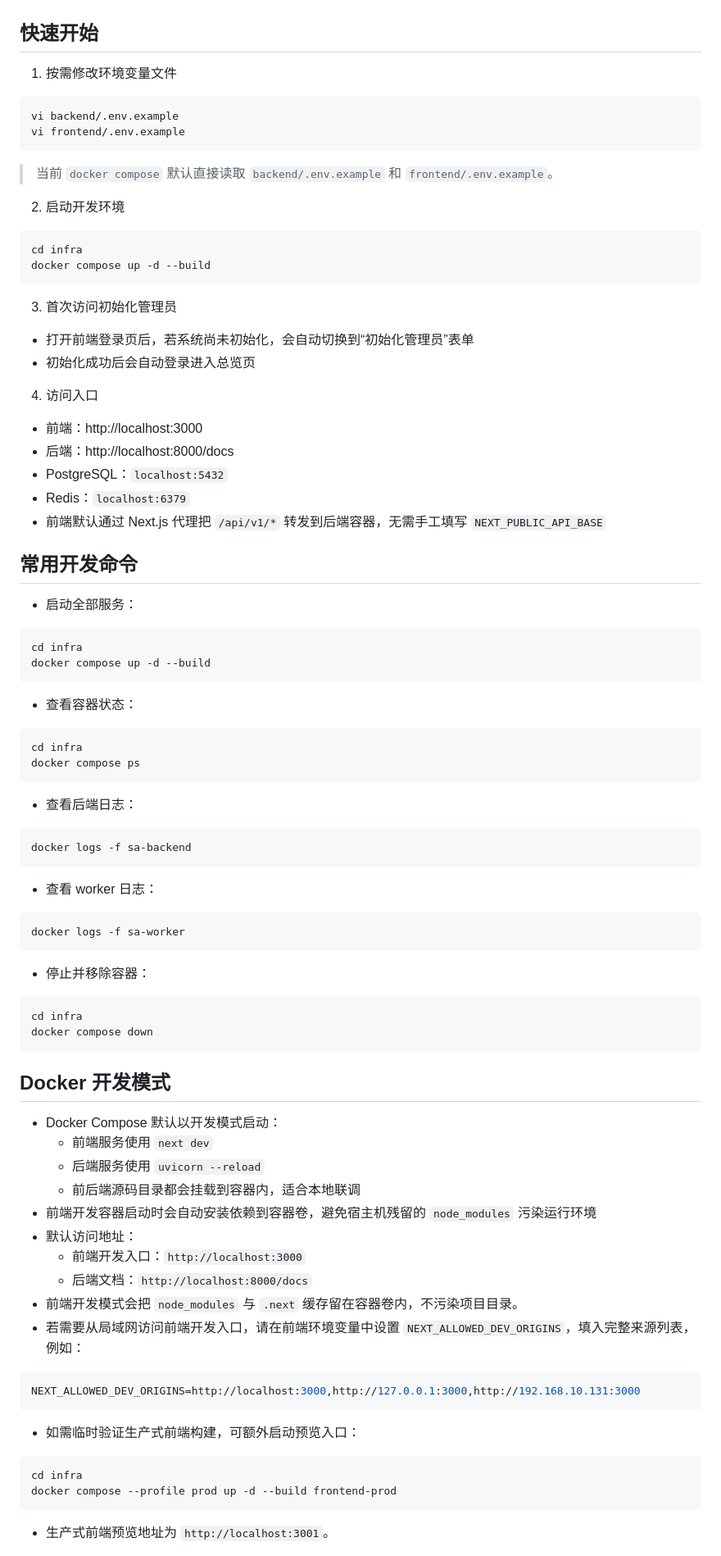
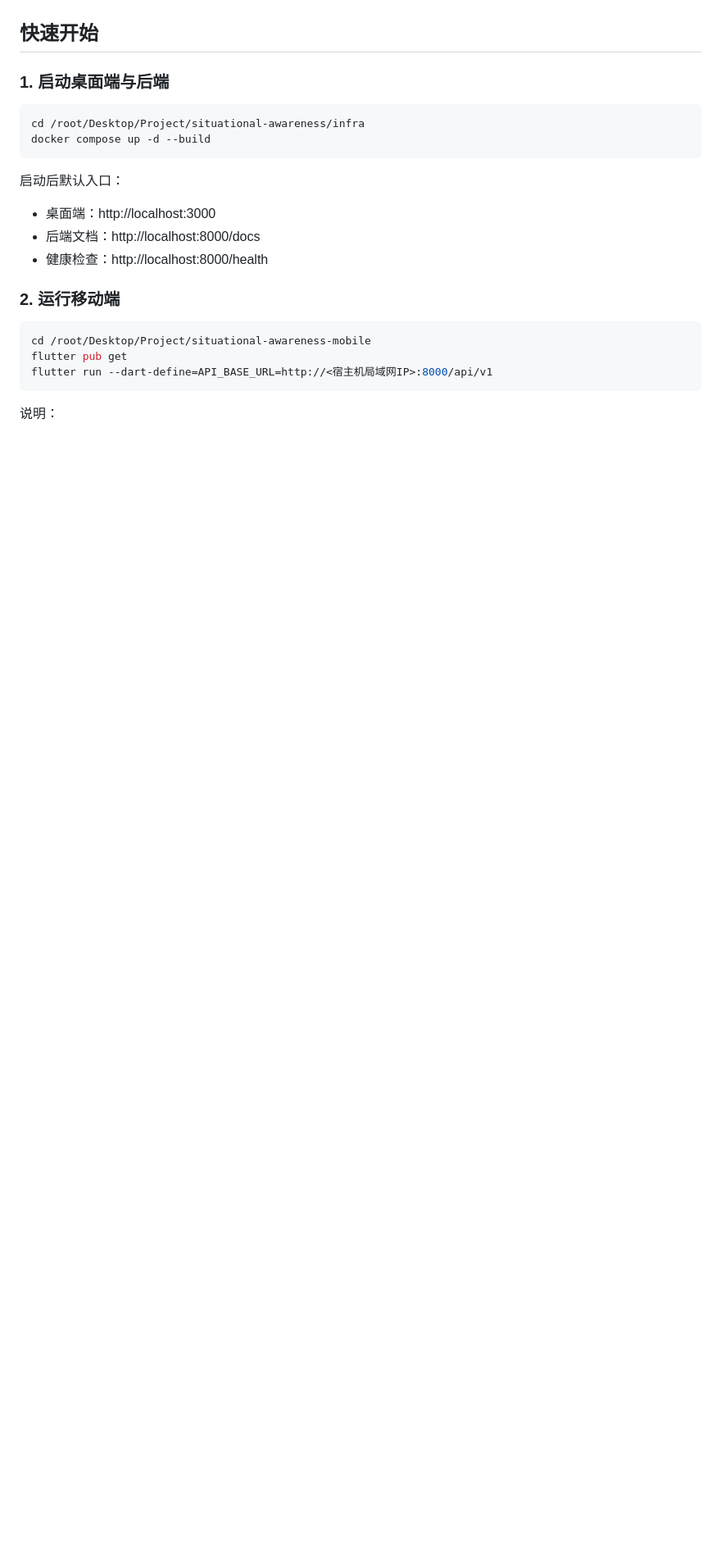
Before and after one commit to har467546-jpg/Wise_Guardian_Star, a Markdown page: README.md, the part around one of its changes. Shown at 82% size. Rendered like a GitHub page; blank space fills up the shorter version.

````diff
--- a/README.md
+++ b/README.md
@@ -34,72 +67,26 @@
 
 ## 快速开始
-1. 按需修改环境变量文件
+
+### 1. 启动桌面端与后端
+
 ```bash
-vi backend/.env.example
-vi frontend/.env.example
-```
-> 当前 `docker compose` 默认直接读取 `backend/.env.example` 和 `frontend/.env.example`。
-
-2. 启动开发环境
-```bash
-cd infra
+cd /root/Desktop/Project/situational-awareness/infra
 docker compose up -d --build
 ```
 
-3. 首次访问初始化管理员
-- 打开前端登录页后，若系统尚未初始化，会自动切换到“初始化管理员”表单
-- 初始化成功后会自动登录进入总览页
+启动后默认入口：
 
-4. 访问入口
-- 前端：http://localhost:3000
-- 后端：http://localhost:8000/docs
-- PostgreSQL：`localhost:5432`
-- Redis：`localhost:6379`
-- 前端默认通过 Next.js 代理把 `/api/v1/*` 转发到后端容器，无需手工填写 `NEXT_PUBLIC_API_BASE`
+- 桌面端：http://localhost:3000
+- 后端文档：http://localhost:8000/docs
+- 健康检查：http://localhost:8000/health
 
-## 常用开发命令
-- 启动全部服务：
+### 2. 运行移动端
+
 ```bash
-cd infra
-docker compose up -d --build
-```
-- 查看容器状态：
-```bash
-cd infra
-docker compose ps
-```
-- 查看后端日志：
-```bash
-docker logs -f sa-backend
-```
-- 查看 worker 日志：
-```bash
-docker logs -f sa-worker
-```
-- 停止并移除容器：
-```bash
-cd infra
-docker compose down
+cd /root/Desktop/Project/situational-awareness-mobile
+flutter pub get
+flutter run --dart-define=API_BASE_URL=http://<宿主机局域网IP>:8000/api/v1
 ```
 
-## Docker 开发模式
-- Docker Compose 默认以开发模式启动：
-  - 前端服务使用 `next dev`
-  - 后端服务使用 `uvicorn --reload`
-  - 前后端源码目录都会挂载到容器内，适合本地联调
-- 前端开发容器启动时会自动安装依赖到容器卷，避免宿主机残留的 `node_modules` 污染运行环境
-- 默认访问地址：
-  - 前端开发入口：`http://localhost:3000`
-  - 后端文档：`http://localhost:8000/docs`
-- 前端开发模式会把 `node_modules` 与 `.next` 缓存留在容器卷内，不污染项目目录。
-- 若需要从局域网访问前端开发入口，请在前端环境变量中设置 `NEXT_ALLOWED_DEV_ORIGINS`，填入完整来源列表，例如：
-```bash
-NEXT_ALLOWED_DEV_ORIGINS=http://localhost:3000,http://127.0.0.1:3000,http://192.168.10.131:3000
-```
-- 如需临时验证生产式前端构建，可额外启动预览入口：
-```bash
-cd infra
-docker compose --profile prod up -d --build frontend-prod
-```
-- 生产式前端预览地址为 `http://localhost:3001`。
+说明：
 
````
Also changed, not shown: other parts of README.md (+72 -100 lines).
